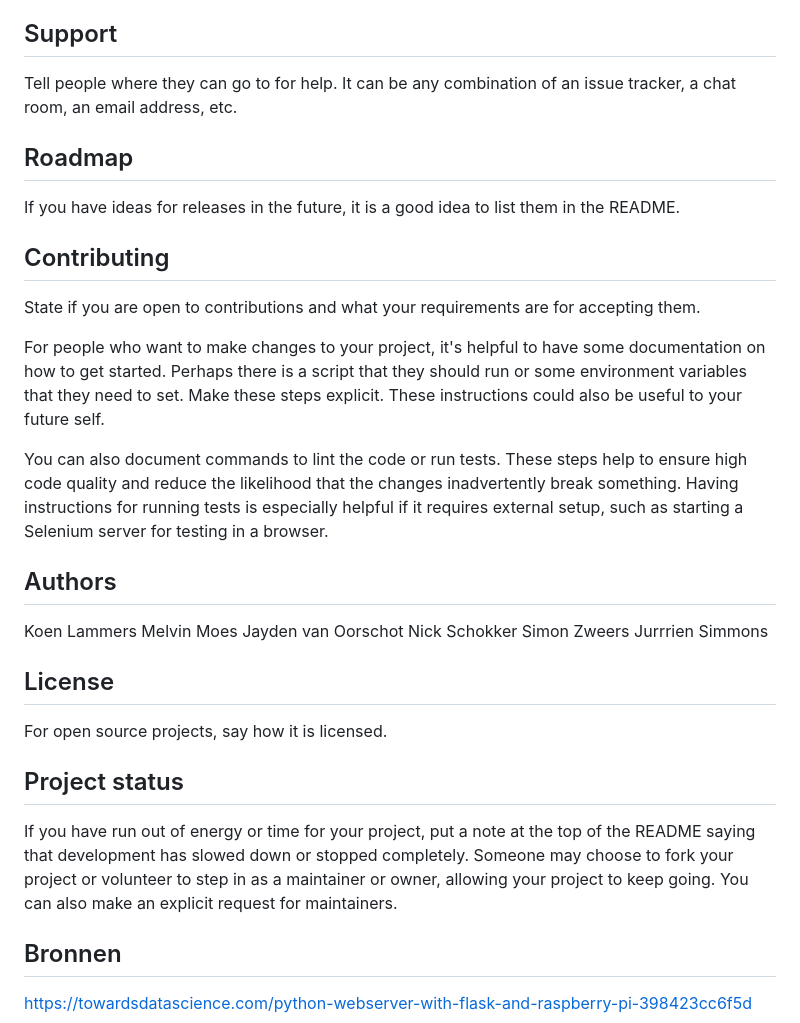
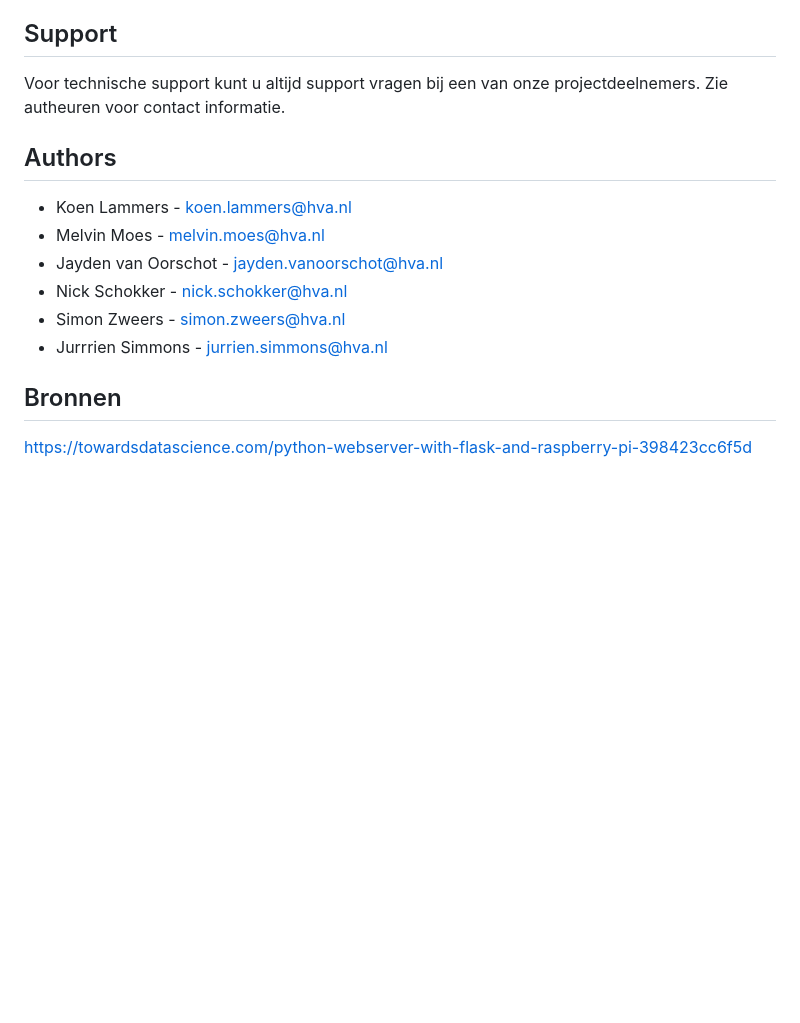
Before and after one commit to MelvinQM/FYS, a Markdown page: README.md, the part around the change printed below. GitHub-like rendering; blank space fills up the shorter version.

```diff
--- a/README.md
+++ b/README.md
@@ -67,29 +38,14 @@ Use examples liberally, and show the expected output if you can. It's helpful to
 ## Support
-Tell people where they can go to for help. It can be any combination of an issue tracker, a chat room, an email address, etc.
-
-## Roadmap
-If you have ideas for releases in the future, it is a good idea to list them in the README.
-
-## Contributing
-State if you are open to contributions and what your requirements are for accepting them.
-
-For people who want to make changes to your project, it's helpful to have some documentation on how to get started. Perhaps there is a script that they should run or some environment variables that they need to set. Make these steps explicit. These instructions could also be useful to your future self.
-
-You can also document commands to lint the code or run tests. These steps help to ensure high code quality and reduce the likelihood that the changes inadvertently break something. Having instructions for running tests is especially helpful if it requires external setup, such as starting a Selenium server for testing in a browser.
+Voor technische support kunt u altijd support vragen bij een van onze projectdeelnemers. Zie autheuren voor contact informatie.
 
 ## Authors
-Koen Lammers
-Melvin Moes
-Jayden van Oorschot
-Nick Schokker
-Simon Zweers
-Jurrrien Simmons
+- Koen Lammers        -   koen.lammers@hva.nl
+- Melvin Moes         -   melvin.moes@hva.nl
+- Jayden van Oorschot -   jayden.vanoorschot@hva.nl
+- Nick Schokker       -   nick.schokker@hva.nl
+- Simon Zweers        -   simon.zweers@hva.nl
+- Jurrrien Simmons    -   jurrien.simmons@hva.nl
 
-## License
-For open source projects, say how it is licensed.
-
-## Project status
-If you have run out of energy or time for your project, put a note at the top of the README saying that development has slowed down or stopped completely. Someone may choose to fork your project or volunteer to step in as a maintainer or owner, allowing your project to keep going. You can also make an explicit request for maintainers.
 
 ## Bronnen
 https://towardsdatascience.com/python-webserver-with-flask-and-raspberry-pi-398423cc6f5d
```
Also changed, not shown: other parts of README.md (+16 -45 lines), assets/images/conceptlogo.png (added), assets/images/printlogo.png (added).
